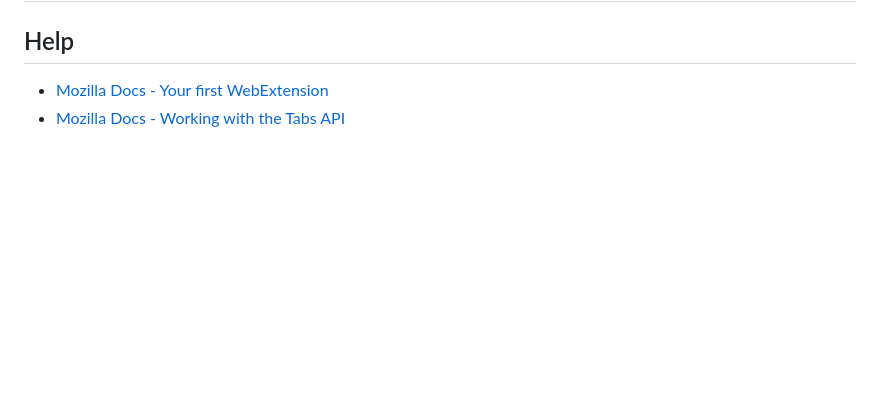
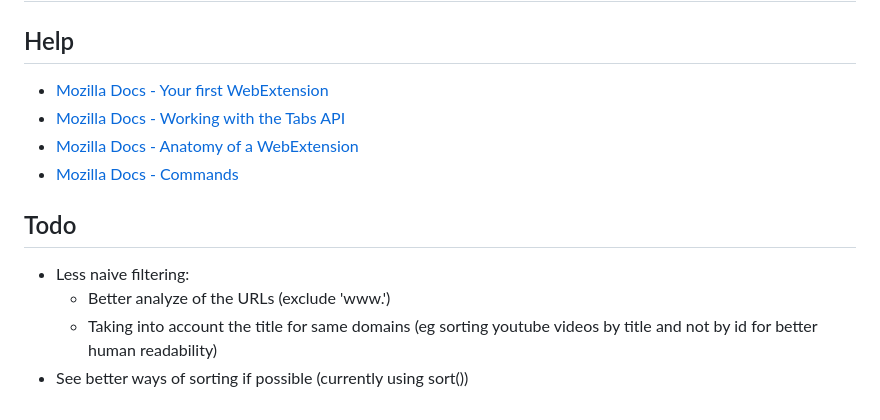
Before and after one commit to etienneschalk/tab-sorter-firefox, a Markdown page: README.md, the part around the change. GitHub-like rendering; blank space fills up the shorter version.

```diff
--- a/README.md
+++ b/README.md
@@ -3,3 +3,11 @@
 ## Help
 - [Mozilla Docs - Your first WebExtension](https://developer.mozilla.org/en/docs/Mozilla/Add-ons/WebExtensions/Your_first_WebExtension)
 - [Mozilla Docs - Working with the Tabs API](https://developer.mozilla.org/en-US/docs/Mozilla/Add-ons/WebExtensions/Working_with_the_Tabs_API)
+- [Mozilla Docs - Anatomy of a WebExtension](https://developer.mozilla.org/fr/docs/Mozilla/Add-ons/WebExtensions/Anatomy_of_a_WebExtension#Background_scripts)
+- [Mozilla Docs - Commands](https://developer.mozilla.org/fr/docs/Mozilla/Add-ons/WebExtensions/manifest.json/commands)
+
+## Todo
+- Less naive filtering:
+  - Better analyze of the URLs (exclude 'www.')
+  - Taking into account the title for same domains (eg sorting youtube videos by title and not by id for better human readability)
+- See better ways of sorting if possible (currently using sort())
```
Also changed, not shown: icons/icon-48.png, icons/icon-96.png, 11 other files.
